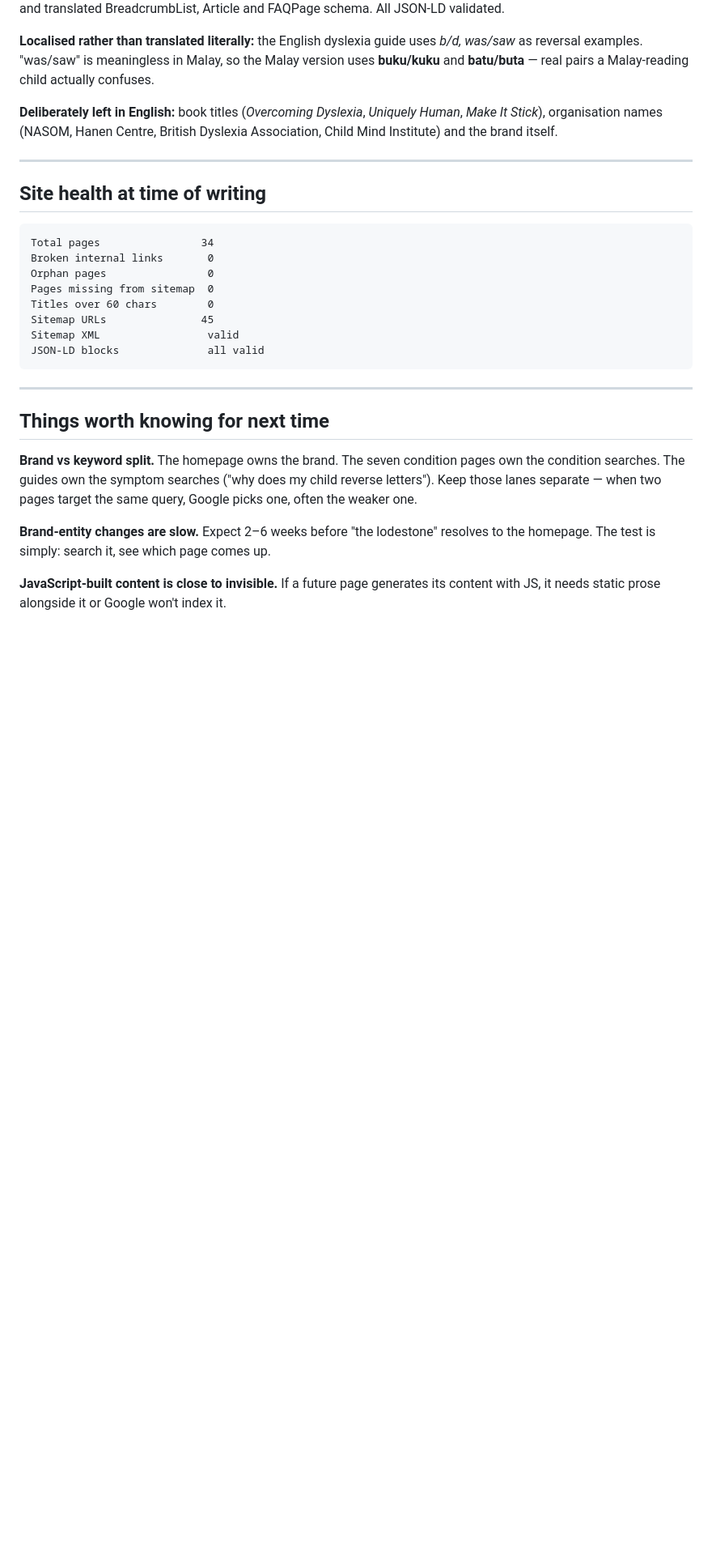
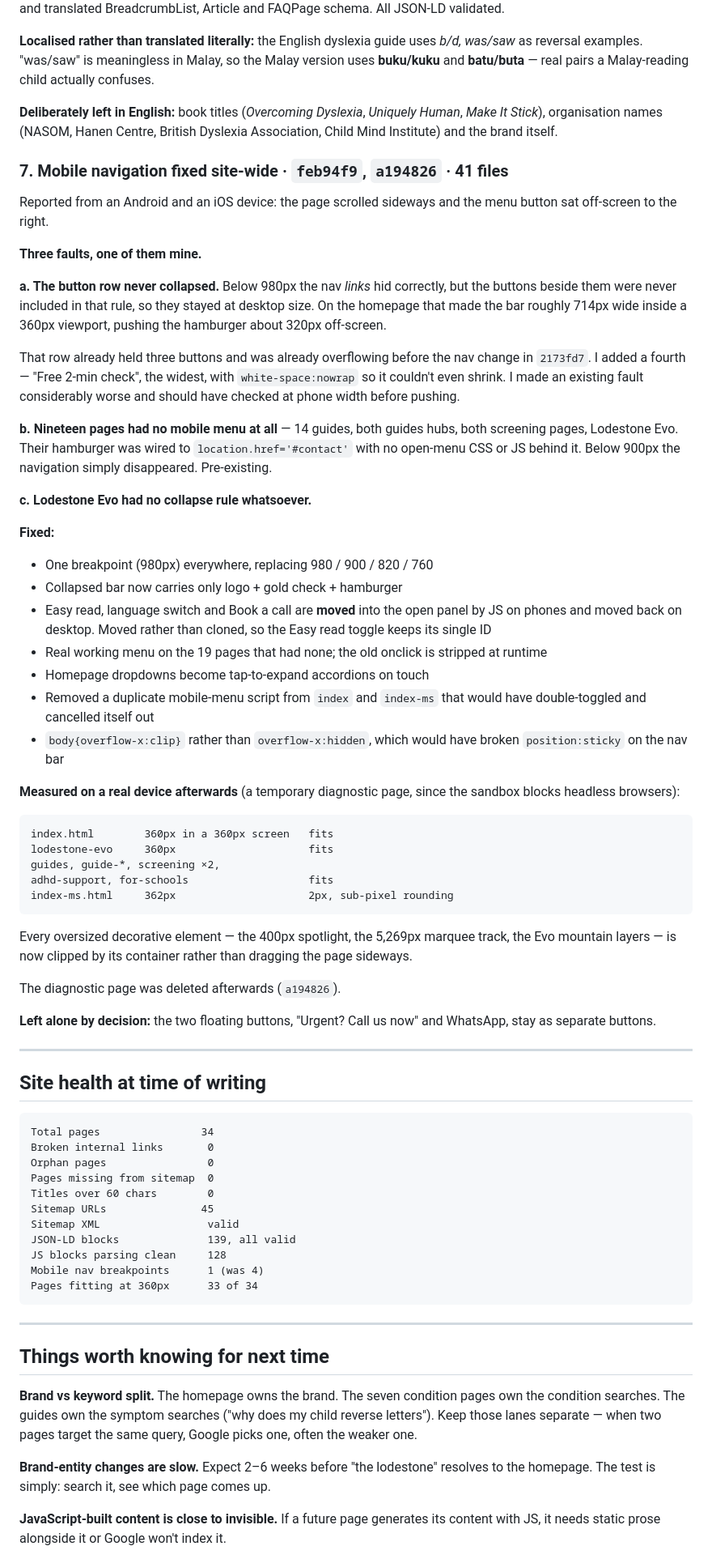
Before and after one commit to lodestoneasia/lodestonemalaysia, a Markdown page: WORK-LOG.md, the part around one of its changes. Shown at 81% size. Rendered like a GitHub page; blank space fills up the shorter version.

Commit message:
Work log: record the site-wide mobile navigation fix
Adds section 7 covering the three faults, what was changed, the on-device
measurements, and the lessons worth carrying forward. Updates site health
and notes that the nav dropdown rollout is still outstanding.

````diff
--- a/WORK-LOG.md
+++ b/WORK-LOG.md
@@ -181,6 +183,46 @@ Each carries `lang=ms`, a self-referencing canonical, the full en-MY / ms-MY / x
 
 **Deliberately left in English:** book titles (*Overcoming Dyslexia*, *Uniquely Human*, *Make It Stick*), organisation names (NASOM, Hanen Centre, British Dyslexia Association, Child Mind Institute) and the brand itself.
 
+### 7. Mobile navigation fixed site-wide · `feb94f9`, `a194826` · 41 files
+
+Reported from an Android and an iOS device: the page scrolled sideways and the menu button sat off-screen to the right.
+
+**Three faults, one of them mine.**
+
+**a. The button row never collapsed.** Below 980px the nav *links* hid correctly, but the buttons beside them were never included in that rule, so they stayed at desktop size. On the homepage that made the bar roughly 714px wide inside a 360px viewport, pushing the hamburger about 320px off-screen.
+
+That row already held three buttons and was already overflowing before the nav change in `2173fd7`. I added a fourth — "Free 2-min check", the widest, with `white-space:nowrap` so it couldn't even shrink. I made an existing fault considerably worse and should have checked at phone width before pushing.
+
+**b. Nineteen pages had no mobile menu at all** — 14 guides, both guides hubs, both screening pages, Lodestone Evo. Their hamburger was wired to `location.href='#contact'` with no open-menu CSS or JS behind it. Below 900px the navigation simply disappeared. Pre-existing.
+
+**c. Lodestone Evo had no collapse rule whatsoever.**
+
+**Fixed:**
+
+- One breakpoint (980px) everywhere, replacing 980 / 900 / 820 / 760
+- Collapsed bar now carries only logo + gold check + hamburger
+- Easy read, language switch and Book a call are **moved** into the open panel by JS on phones and moved back on desktop. Moved rather than cloned, so the Easy read toggle keeps its single ID
+- Real working menu on the 19 pages that had none; the old onclick is stripped at runtime
+- Homepage dropdowns become tap-to-expand accordions on touch
+- Removed a duplicate mobile-menu script from `index` and `index-ms` that would have double-toggled and cancelled itself out
+- `body{overflow-x:clip}` rather than `overflow-x:hidden`, which would have broken `position:sticky` on the nav bar
+
+**Measured on a real device afterwards** (a temporary diagnostic page, since the sandbox blocks headless browsers):
+
+```
+index.html        360px in a 360px screen   fits
+lodestone-evo     360px                     fits
+guides, guide-*, screening ×2,
+adhd-support, for-schools                   fits
+index-ms.html     362px                     2px, sub-pixel rounding
+```
+
+Every oversized decorative element — the 400px spotlight, the 5,269px marquee track, the Evo mountain layers — is now clipped by its container rather than dragging the page sideways.
+
+The diagnostic page was deleted afterwards (`a194826`).
+
+**Left alone by decision:** the two floating buttons, "Urgent? Call us now" and WhatsApp, stay as separate buttons.
+
 ---
 
 ## Site health at time of writing
@@ -193,7 +235,10 @@ Pages missing from sitemap  0
 Titles over 60 chars        0
 Sitemap URLs               45
 Sitemap XML                 valid
-JSON-LD blocks              all valid
+JSON-LD blocks              139, all valid
+JS blocks parsing clean     128
+Mobile nav breakpoints      1 (was 4)
+Pages fitting at 360px      33 of 34
 ```
 
 ---
````
Also changed, not shown: other parts of WORK-LOG.md (+9 -1 lines).
